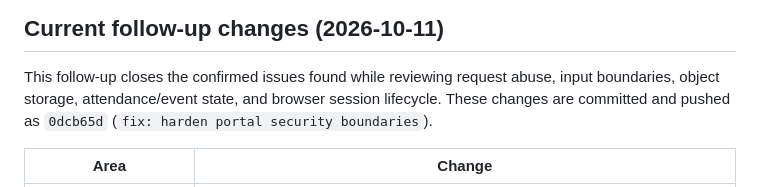
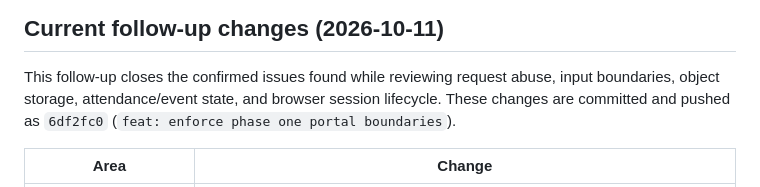
Before and after one commit to kakonRoy150636/Student-Portal-of-EEE-SUST, a Markdown page: docs/SECURITY_AUDIT.md, the part around the change. GitHub-like rendering.

Commit message:
docs: refresh phase one audit reference

```diff
--- a/docs/SECURITY_AUDIT.md
+++ b/docs/SECURITY_AUDIT.md
@@ -10,8 +10,8 @@ This does not attest to deployed secrets, credential rotation or Git history cle
 
 This follow-up closes the confirmed issues found while reviewing request abuse,
 input boundaries, object storage, attendance/event state, and browser session
-lifecycle. These changes are committed and pushed as `0dcb65d` (`fix: harden
-portal security boundaries`).
+lifecycle. These changes are committed and pushed as `6df2fc0` (`feat: enforce
+phase one portal boundaries`).
 
 | Area | Change |
 |---|---|
```
